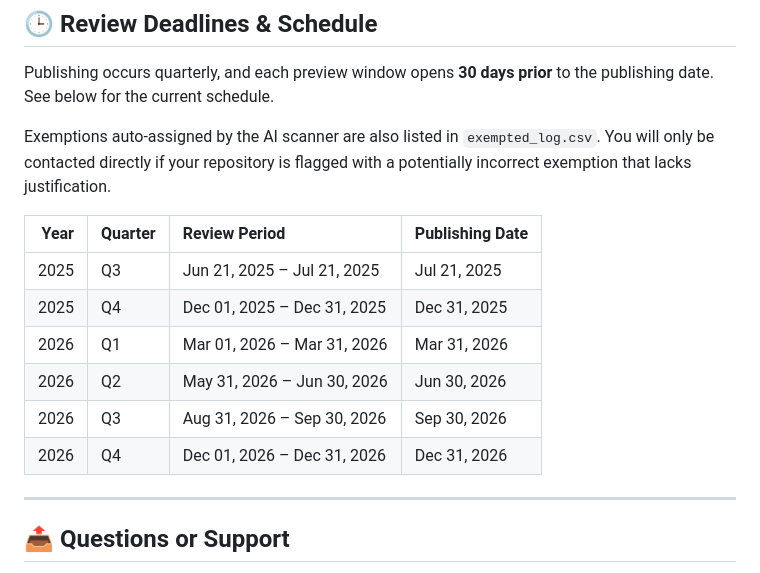
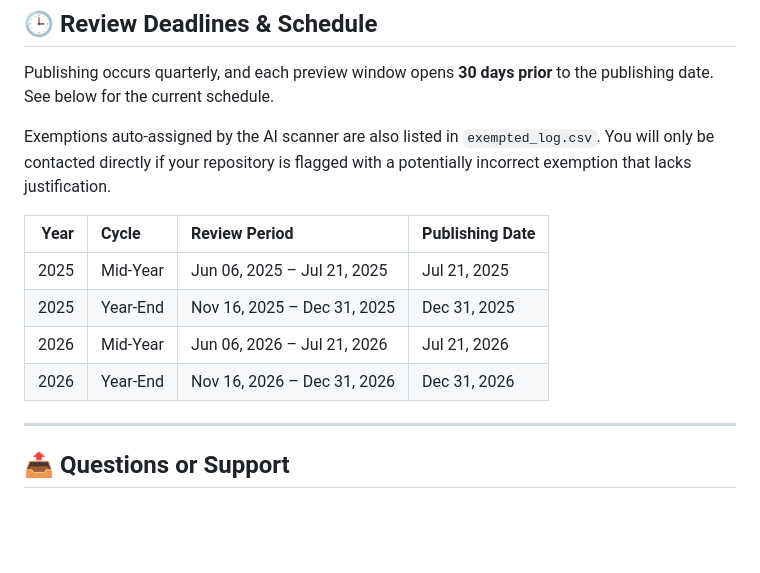
Before and after one commit to OCIO-ricky/ShareIT-Act, a Markdown page: README.md, the part around the change. Drawn GitHub-style; blank space fills up the shorter version.

```diff
--- a/README.md
+++ b/README.md
@@ -74,15 +74,12 @@ Publishing occurs quarterly, and each preview window opens **30 days prior** to
 
 Exemptions auto-assigned by the AI scanner are also listed in `exempted_log.csv`. You will only be contacted directly if your repository is flagged with a potentially incorrect exemption that lacks justification.
 
-|   Year | Quarter   | Review Period               | Publishing Date   |
-|-------:|:----------|:----------------------------|:------------------|
-|   2025 | Q3        | Jun 21, 2025 – Jul 21, 2025 | Jul 21, 2025      |
-|   2025 | Q4        | Dec 01, 2025 – Dec 31, 2025 | Dec 31, 2025      |
-|   2026 | Q1        | Mar 01, 2026 – Mar 31, 2026 | Mar 31, 2026      |
-|   2026 | Q2        | May 31, 2026 – Jun 30, 2026 | Jun 30, 2026      |
-|   2026 | Q3        | Aug 31, 2026 – Sep 30, 2026 | Sep 30, 2026      |
-|   2026 | Q4        | Dec 01, 2026 – Dec 31, 2026 | Dec 31, 2026      |
-
+|   Year | Cycle    | Review Period               | Publishing Date   |
+|-------:|:---------|:----------------------------|:------------------|
+|   2025 | Mid-Year | Jun 06, 2025 – Jul 21, 2025 | Jul 21, 2025      |
+|   2025 | Year-End | Nov 16, 2025 – Dec 31, 2025 | Dec 31, 2025      |
+|   2026 | Mid-Year | Jun 06, 2026 – Jul 21, 2026 | Jul 21, 2026      |
+|   2026 | Year-End | Nov 16, 2026 – Dec 31, 2026 | Dec 31, 2026      |
 ---
 
 ## 📤 Questions or Support
```
